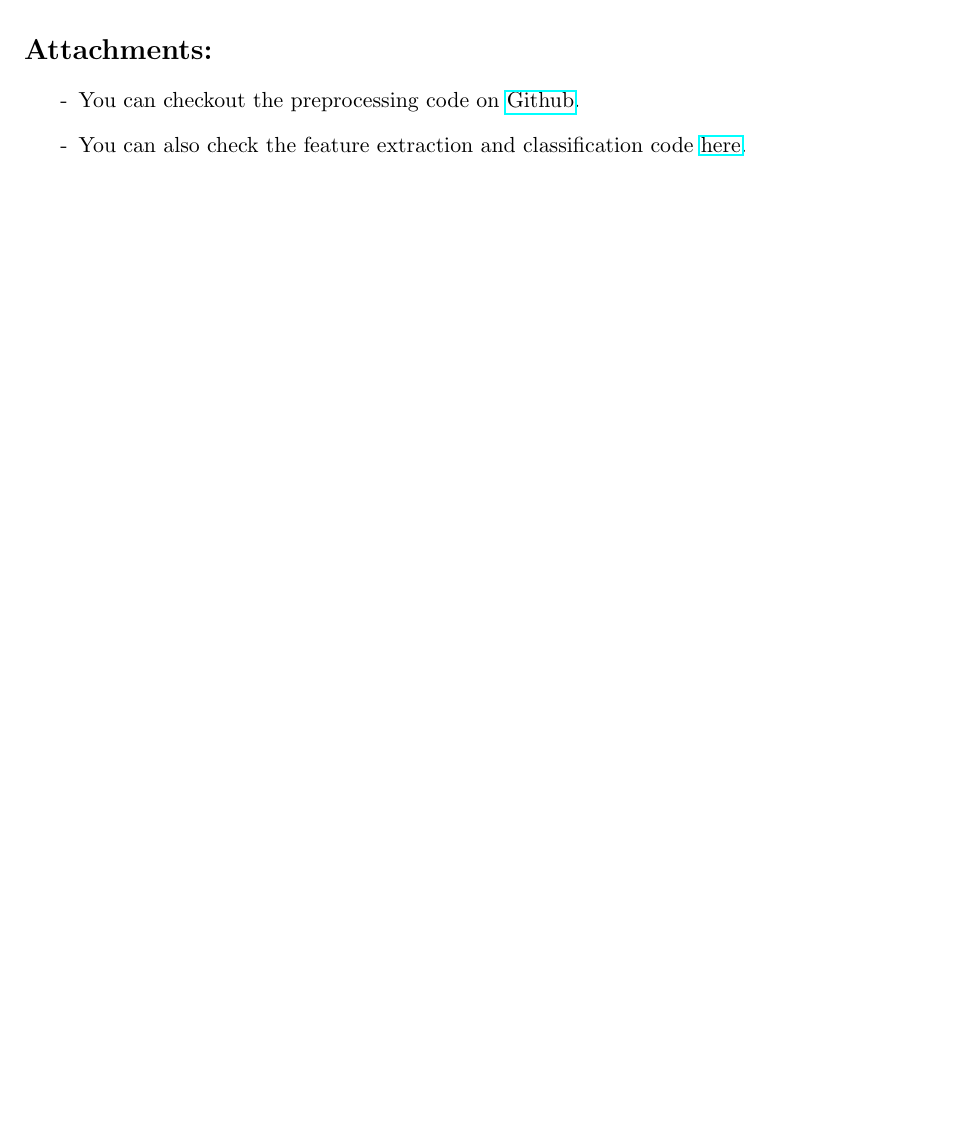
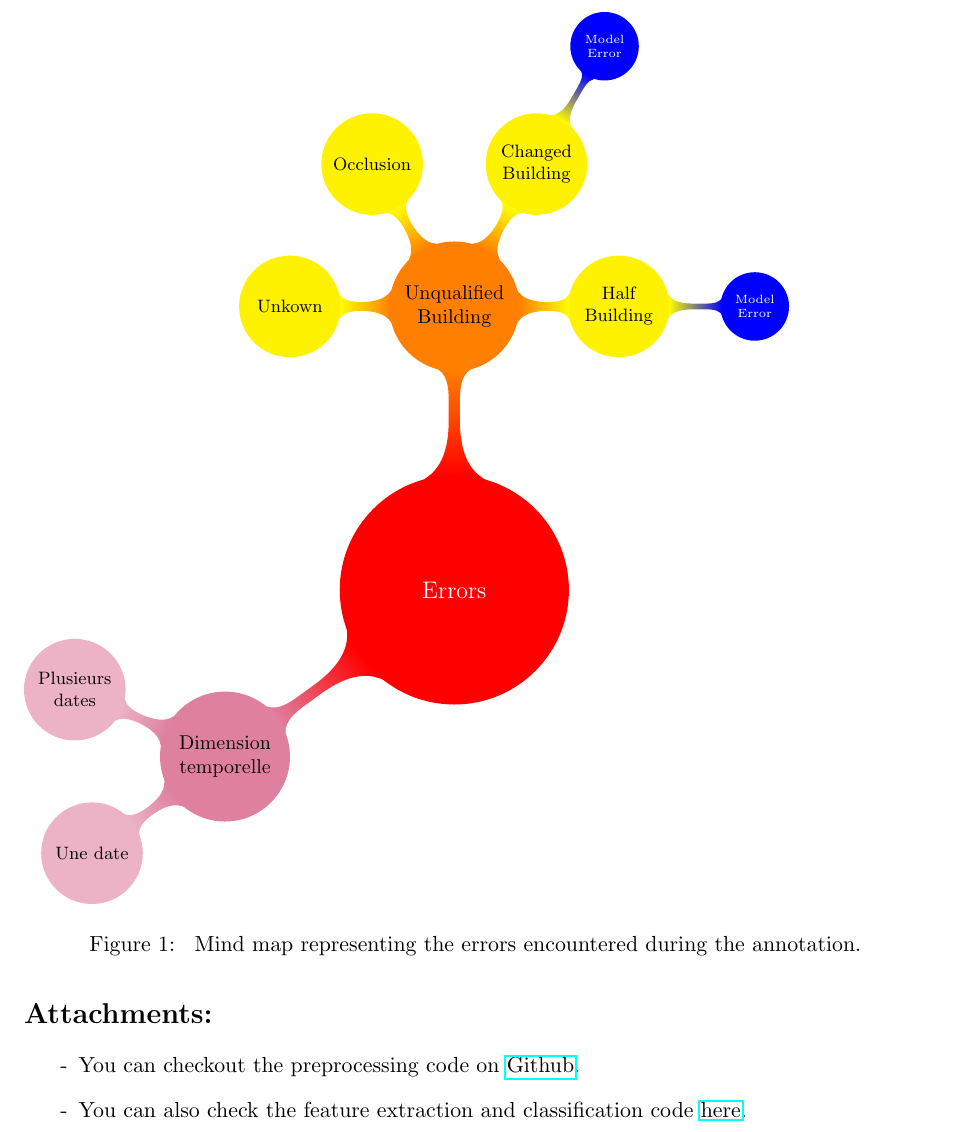
Before and after one commit to Ethiy/progress, a LaTeX document (report/main.tex): part of the page before the commit and part of page 2 of 2 after it, cut at the place of the change, the shorter picture padded with empty space. Compiled offline with pdfLaTeX.

Commit message:
starting mind map

```diff
--- a/report/main.tex
+++ b/report/main.tex
@@ -7,6 +7,7 @@
 
 \usepackage{graphicx}
 \usepackage{float}
+\usepackage{tikz}
 
 \usepackage{listings}
 
@@ -47,7 +49,48 @@
 		\item[-] Facet Errors: concerns errors affecting only a facet.
 	\end{itemize}
 
-
+	\begin{figure}[H]
+		\begin{tikzpicture}
+			\usetikzlibrary{mindmap, trees}
+			\path[mindmap, concept color=red, text=white]
+				node[concept]{Errors}[clockwise from=0]
+				child[concept color=orange, text=black, grow=90]
+				{
+					node[concept]{Unqualified Building}[clockwise from=0]
+					child[concept color=yellow, text=black, grow=0]
+					{
+						node[concept]{Half Building}[clockwise from=0]
+						child[concept color=blue, text=white, grow=0]
+						{
+							node[concept]{Model Error}
+						}
+					}
+					child[concept color=yellow, text=black, grow=60]
+					{
+						node[concept]{Changed Building}[clockwise from=0]
+						child[concept color=blue, text=white, grow=60]
+						{
+							node[concept]{Model Error}
+						}
+					}
+					child[concept color=yellow, text=black, grow=120]
+					{
+						node[concept]{Occlusion}
+					}
+					child[concept color=yellow, text=black, grow=180]
+					{
+						node[concept]{Unkown}
+					}
+				}
+				child[concept color=purple!50, text=black, grow=216]
+				{
+					node[concept]{Dimension temporelle}[clockwise from=216]
+				  child[concept color=purple!30, text=black]{ node[concept]{Une date}}
+				  child[concept color=purple!30, text=black]{ node[concept]{Plusieurs dates}}
+				};
+		\end{tikzpicture}
+		\caption{\label{fig::mindmap_errors} Mind map representing the errors encountered during the annotation.}
+\end{figure}
 
 \section*{Attachments:}
 
```
Also changed, not shown: report/main.tex (1 more changed lines).
